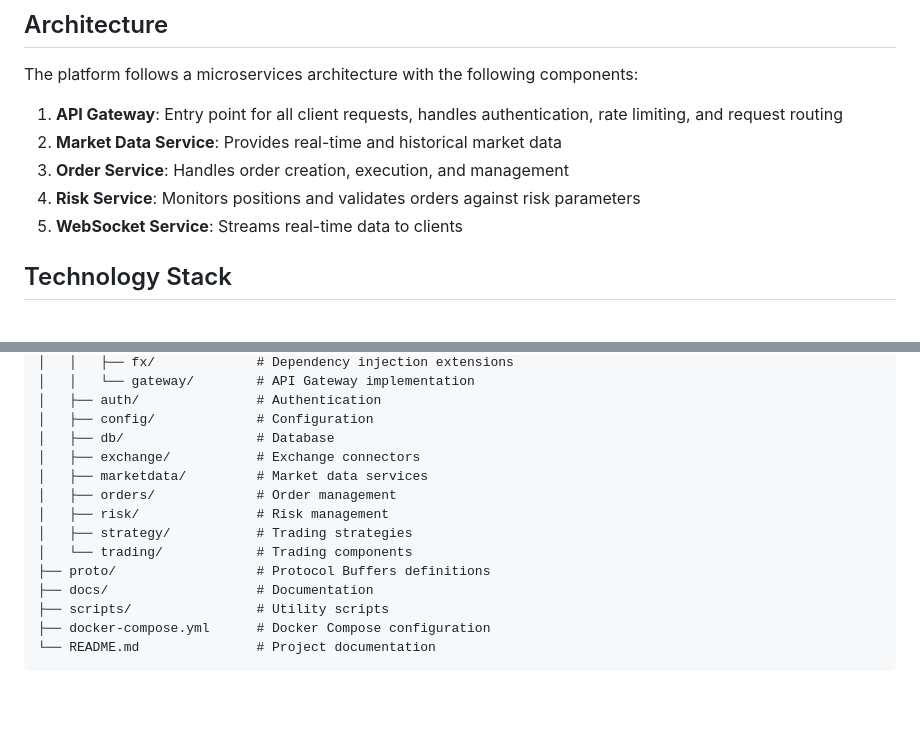
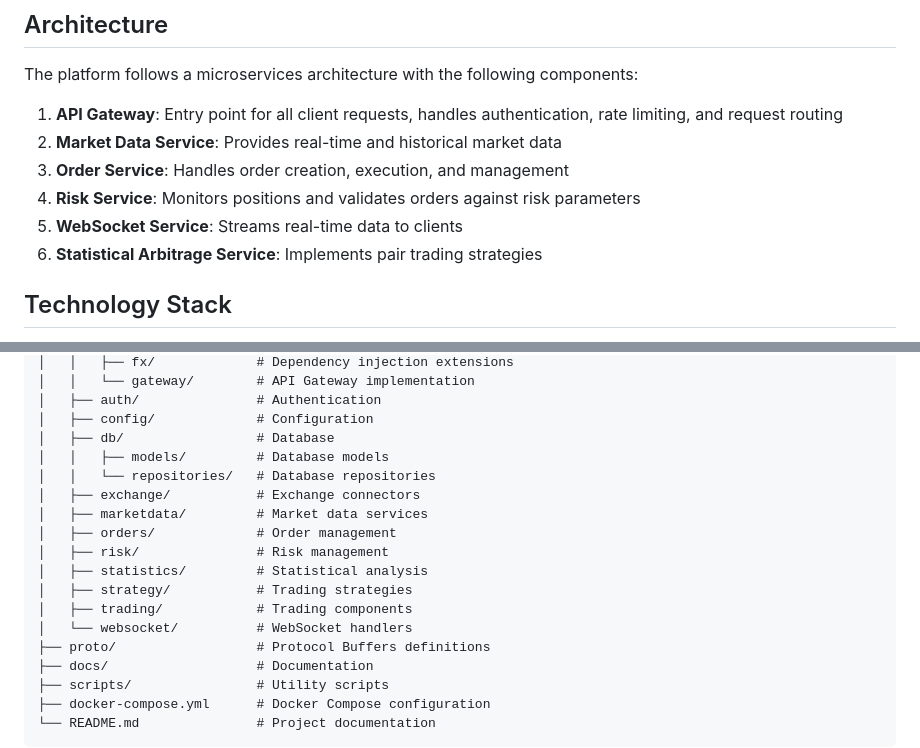
Before and after one commit to abdoElHodaky/tradSys, a Markdown page: README.md, 2 parts joined by grey strips. Drawn GitHub-style; blank space fills up the shorter version.

```diff
--- a/README.md
+++ b/README.md
@@ -11,6 +11,7 @@ The platform follows a microservices architecture with the following components:
 3. **Order Service**: Handles order creation, execution, and management
 4. **Risk Service**: Monitors positions and validates orders against risk parameters
 5. **WebSocket Service**: Streams real-time data to clients
+6. **Statistical Arbitrage Service**: Implements pair trading strategies
 
 ## Technology Stack
 
@@ -272,12 +313,16 @@ tradSys/
 │   ├── auth/               # Authentication
 │   ├── config/             # Configuration
 │   ├── db/                 # Database
+│   │   ├── models/         # Database models
+│   │   └── repositories/   # Database repositories
 │   ├── exchange/           # Exchange connectors
 │   ├── marketdata/         # Market data services
 │   ├── orders/             # Order management
 │   ├── risk/               # Risk management
+│   ├── statistics/         # Statistical analysis
 │   ├── strategy/           # Trading strategies
-│   └── trading/            # Trading components
+│   ├── trading/            # Trading components
+│   └── websocket/          # WebSocket handlers
 ├── proto/                  # Protocol Buffers definitions
 ├── docs/                   # Documentation
 ├── scripts/                # Utility scripts
```
Also changed, not shown: other parts of README.md (+40 -0 lines).
